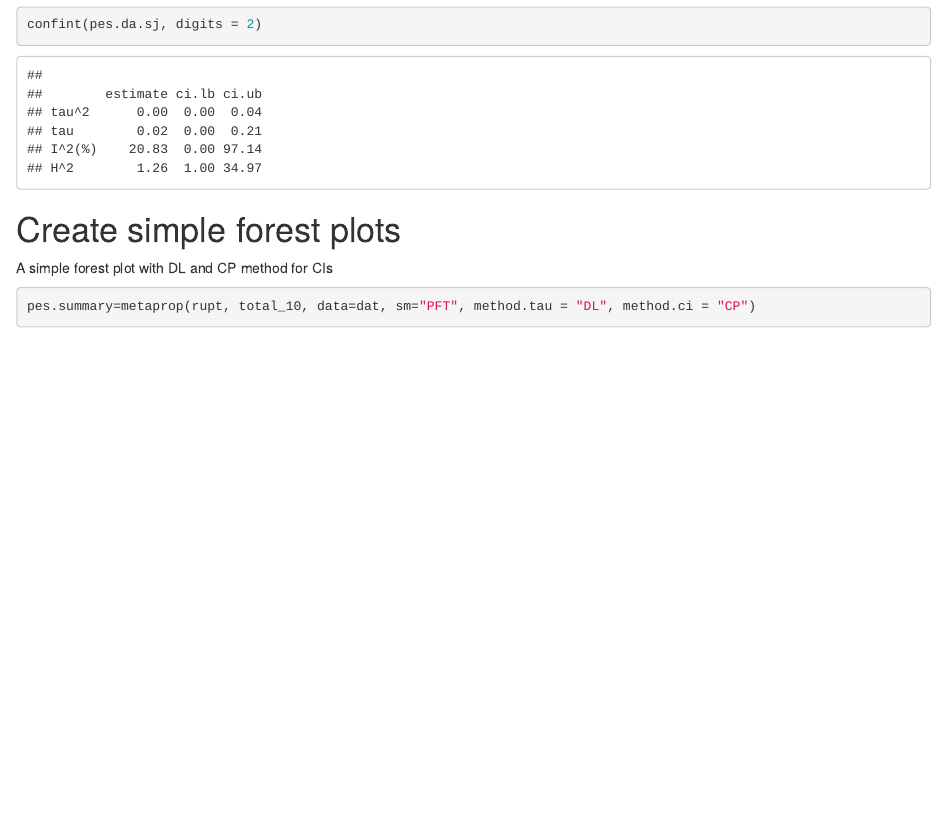
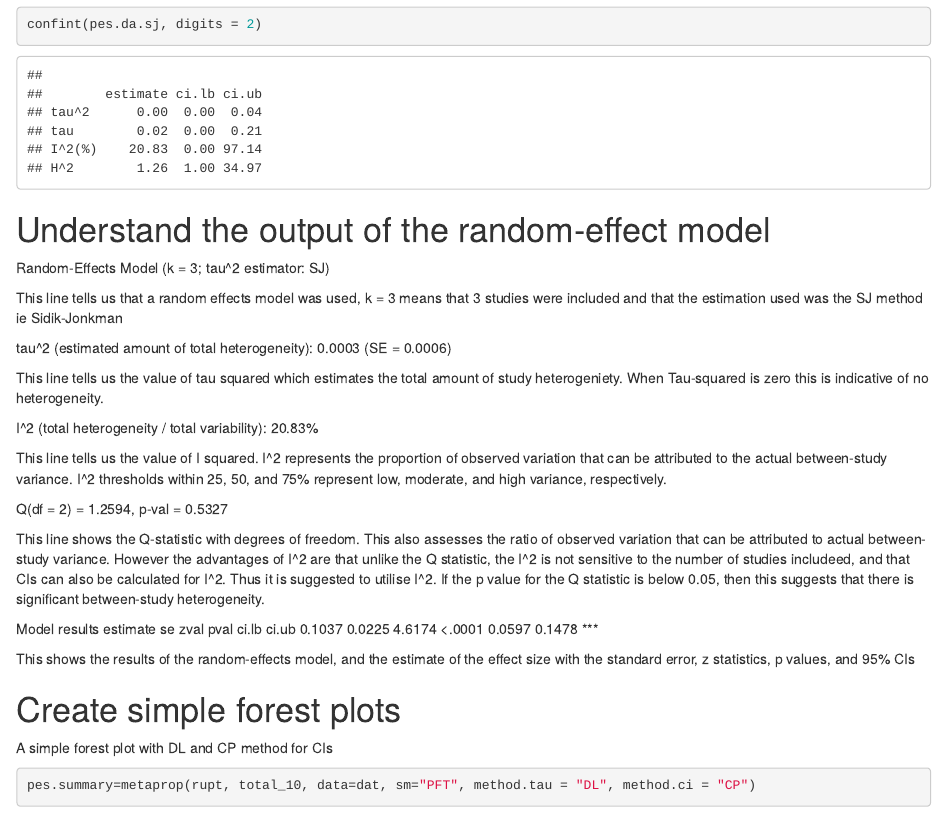
Before and after one commit to ronil-chandra/uia-meta-analysis, an R Markdown document (test-uia-meta-analysis.Rmd): the page in a window 1100 px wide, from 5740 px down. Rendered offline with R 4.5, knitr and Pandoc, with nearby package versions; some code elsewhere in the file could not run offline.

Commit message:
added text - understand the output of the random-effect model

````diff
--- a/test-uia-meta-analysis.Rmd
+++ b/test-uia-meta-analysis.Rmd
@@ -182,6 +182,31 @@ print(pes.da.sj, digits = 4)
 confint(pes.da.sj, digits = 2)
 ```
 
+# Understand the output of the random-effect model
+
+Random-Effects Model (k = 3; tau^2 estimator: SJ)
+
+This line tells us that a random effects model was used, k = 3 means that 3 studies were included and that the estimation used was the SJ method ie Sidik-Jonkman
+
+tau^2 (estimated amount of total heterogeneity): 0.0003 (SE = 0.0006)
+
+This line tells us the value of tau squared which estimates the total amount of study heterogeniety. When Tau-squared is zero this is indicative of no heterogeneity.
+
+I^2 (total heterogeneity / total variability):   20.83%
+
+This line tells us the value of I squared. I^2 represents the proportion of observed variation that can be attributed to the actual between-study variance. I^2 thresholds within 25, 50, and 75% represent low, moderate, and high variance, respectively.
+
+Q(df = 2) = 1.2594, p-val = 0.5327
+
+This line shows the Q-statistic with degrees of freedom. This also assesses the ratio of observed variation that can be attributed to actual between-study variance. However the advantages of I^2 are that unlike the Q statistic, the I^2 is not sensitive to the number of studies includeed, and that CIs can also be calculated for I^2. Thus it is suggested to utilise I^2. If the p value for the Q statistic is below 0.05, then this suggests that there is significant between-study heterogeneity.
+
+
+Model results
+estimate      se    zval    pval   ci.lb   ci.ub
+  0.1037  0.0225  4.6174  <.0001  0.0597  0.1478  ***
+
+This shows the results of the random-effects model, and the estimate of the effect size with the standard error, z statistics, p values, and 95% CIs
+
 
 # Create simple forest plots
 
````
